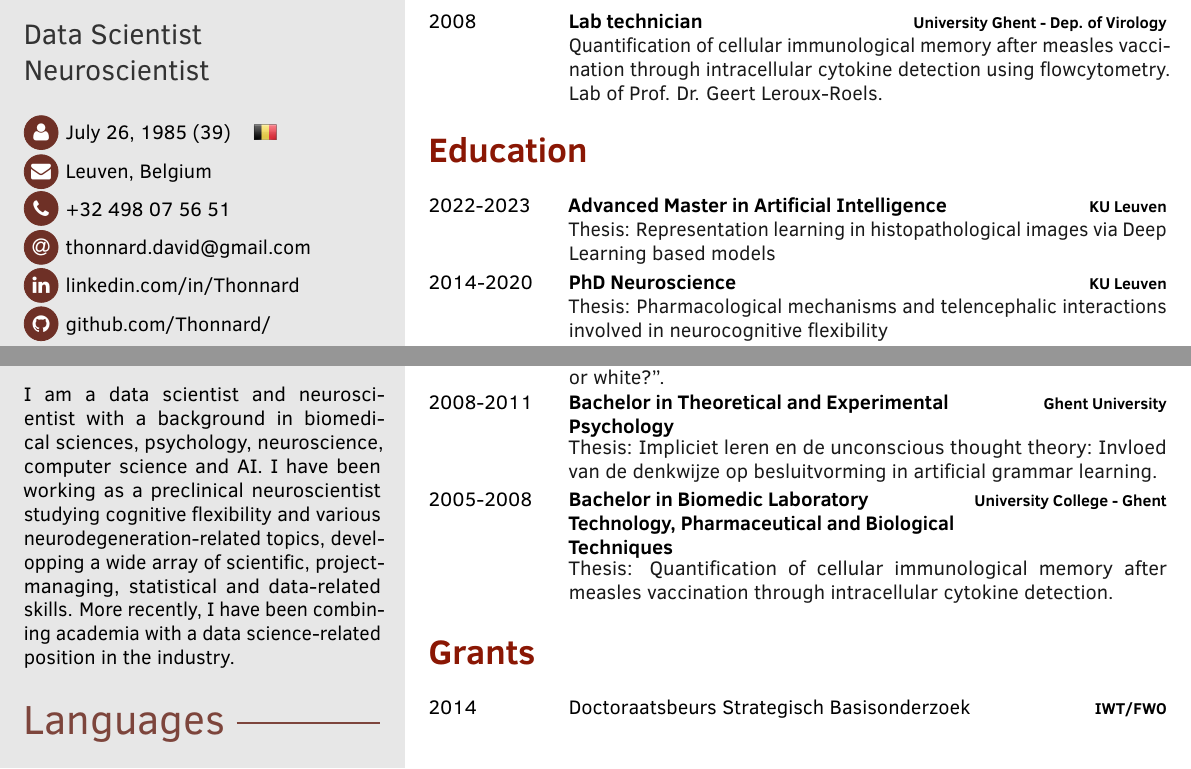
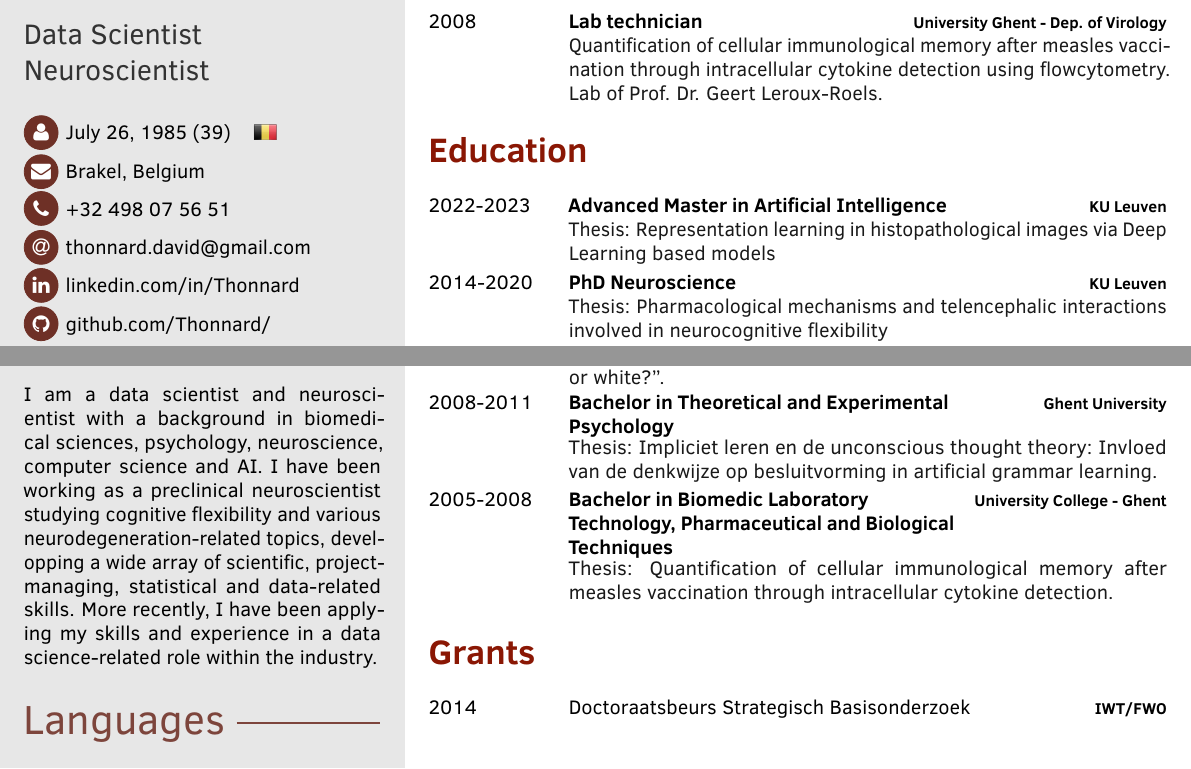
Before and after one commit to Thonnard/cv, a LaTeX CV (CV David Thonnard.tex): two parts of the page, joined at a grey line, cut so that both start at the same text. Compiled offline with pdfLaTeX.

Commit message:
update location and about me

```diff
--- a/CV David Thonnard.tex
+++ b/CV David Thonnard.tex
@@ -106,7 +106,7 @@
 % date of birth
 \cvbirthday{July 26, 1985 (\myage) \hspace{0.2cm} \includegraphics[align=b,scale=0.25]{pics/flags/BE_crop.png}}
 % short address/location, use \newline if more than 1 line is required
-\cvaddress{Leuven, Belgium}
+\cvaddress{Brakel, Belgium}
 % phone number
 \cvphone{+32 498 07 56 51}
 % email address
@@ -132,7 +132,7 @@
 
 	\profilesection{About Me}
 	\aboutme{
-		I am a data scientist and neuroscientist with a background in biomedical sciences, psychology, neuroscience, computer science and AI. I have been working as a preclinical neuroscientist studying cognitive flexibility and various neurodegeneration-related topics, developping a wide array of scientific, project-managing, statistical and data-related skills. More recently, I have been combining academia with a data science-related position in the industry.}
+		I am a data scientist and neuroscientist with a background in biomedical sciences, psychology, neuroscience, computer science and AI. I have been working as a preclinical neuroscientist studying cognitive flexibility and various neurodegeneration-related topics, developping a wide array of scientific, project-managing, statistical and data-related skills. More recently, I have been applying my skills and experience in a data science-related role within the industry.}
 
 	\profilesection{Languages}
 		\pointskill{\flag{NL.png}}{Dutch}{5}
```
Also changed, not shown: CV David Thonnard.pdf.
